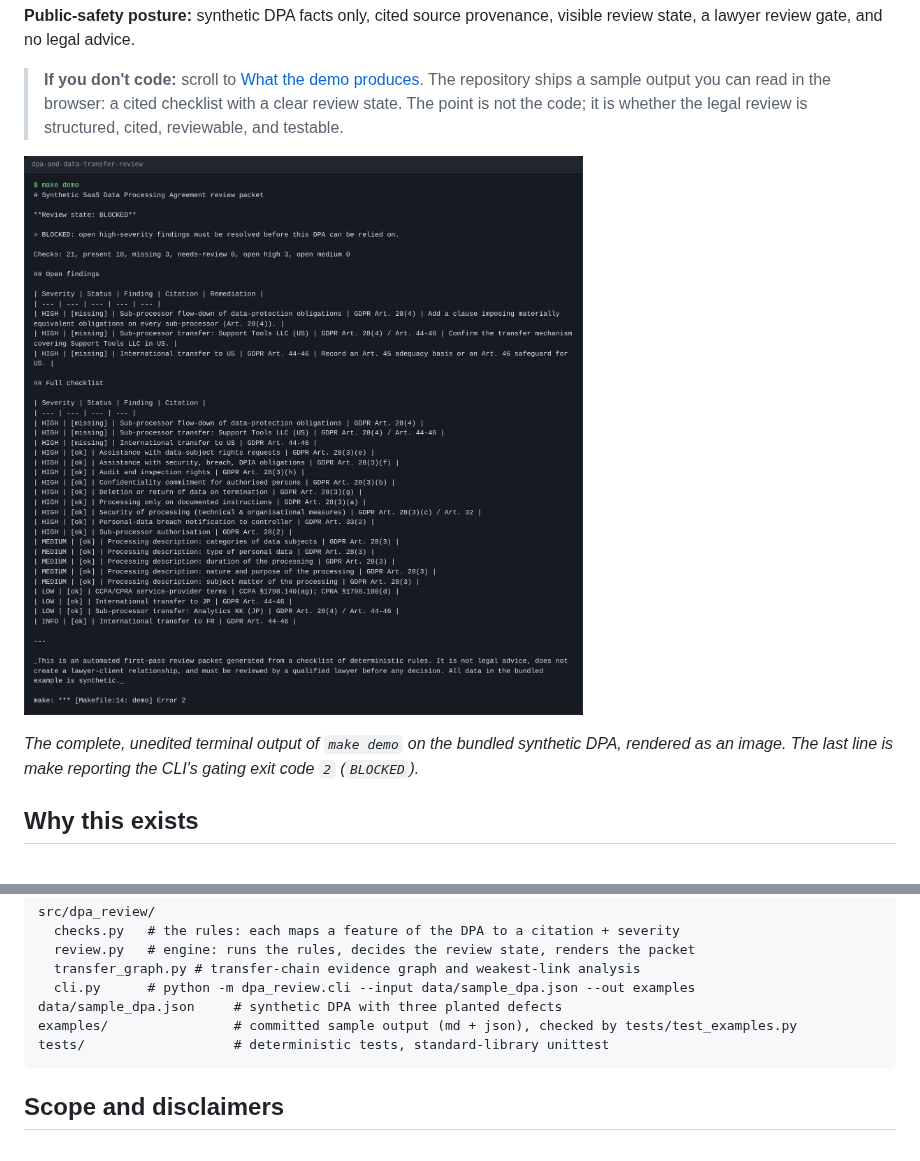
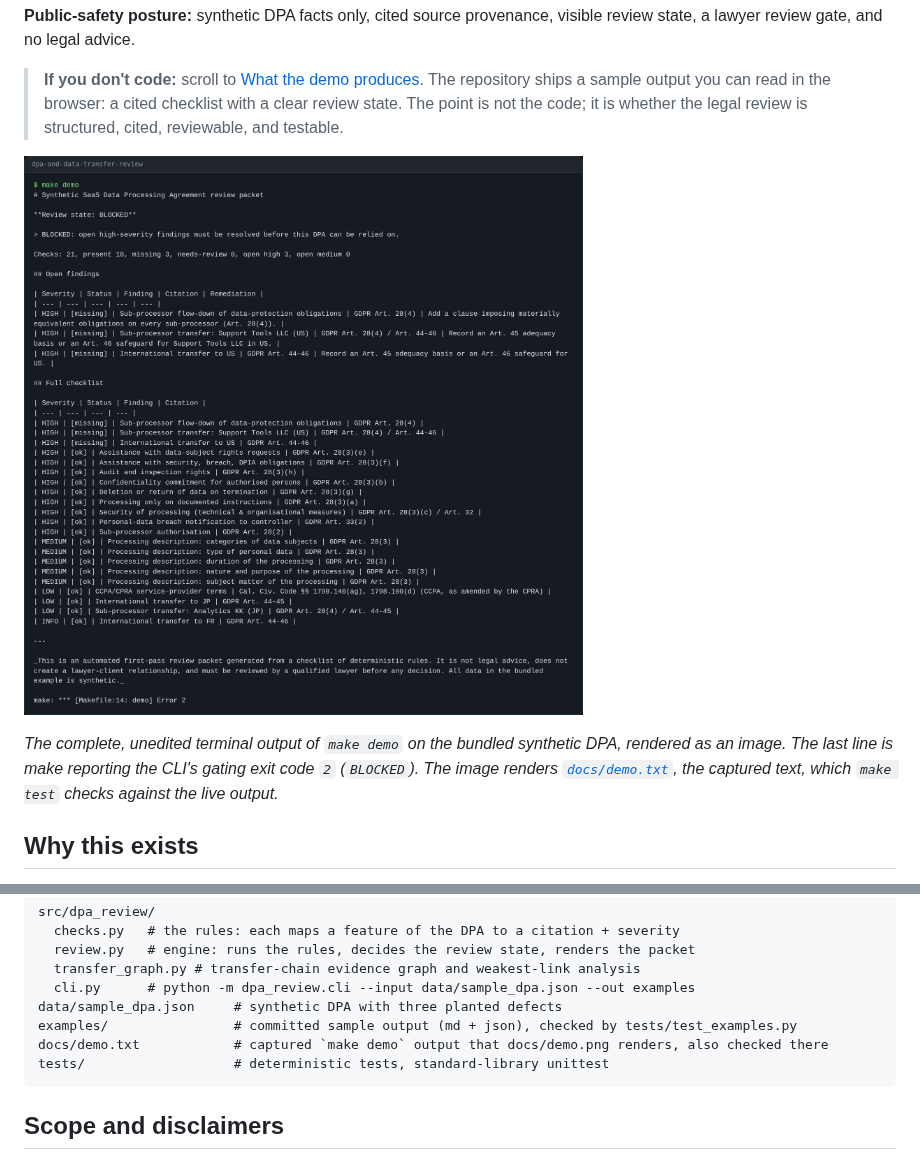
Before and after one commit to sebastianfoerste/dpa-and-data-transfer-review, a Markdown page: README.md, 2 parts joined by grey strips. Drawn GitHub-style; pictures changed too: docs/demo.png.

````diff
--- a/README.md
+++ b/README.md
@@ -10,7 +10,7 @@ Deterministic, cited GDPR Art. 28 + Chapter V transfer checks; produces a review
 
 ![Terminal rendering of the full make demo output: the BLOCKED review packet for the synthetic sample DPA](docs/demo.png)
 
-*The complete, unedited terminal output of `make demo` on the bundled synthetic DPA, rendered as an image. The last line is make reporting the CLI's gating exit code `2` (`BLOCKED`).*
+*The complete, unedited terminal output of `make demo` on the bundled synthetic DPA, rendered as an image. The last line is make reporting the CLI's gating exit code `2` (`BLOCKED`). The image renders [`docs/demo.txt`](docs/demo.txt), the captured text, which `make test` checks against the live output.*
 
 ## Why this exists
 
@@ -111,6 +111,7 @@ src/dpa_review/
   cli.py      # python -m dpa_review.cli --input data/sample_dpa.json --out examples
 data/sample_dpa.json     # synthetic DPA with three planted defects
 examples/                # committed sample output (md + json), checked by tests/test_examples.py
+docs/demo.txt            # captured `make demo` output that docs/demo.png renders, also checked there
 tests/                   # deterministic tests, standard-library unittest
 ```
 
````
Also changed, not shown: CONTRIBUTING.md (+1 -1 lines), 3 other files.
